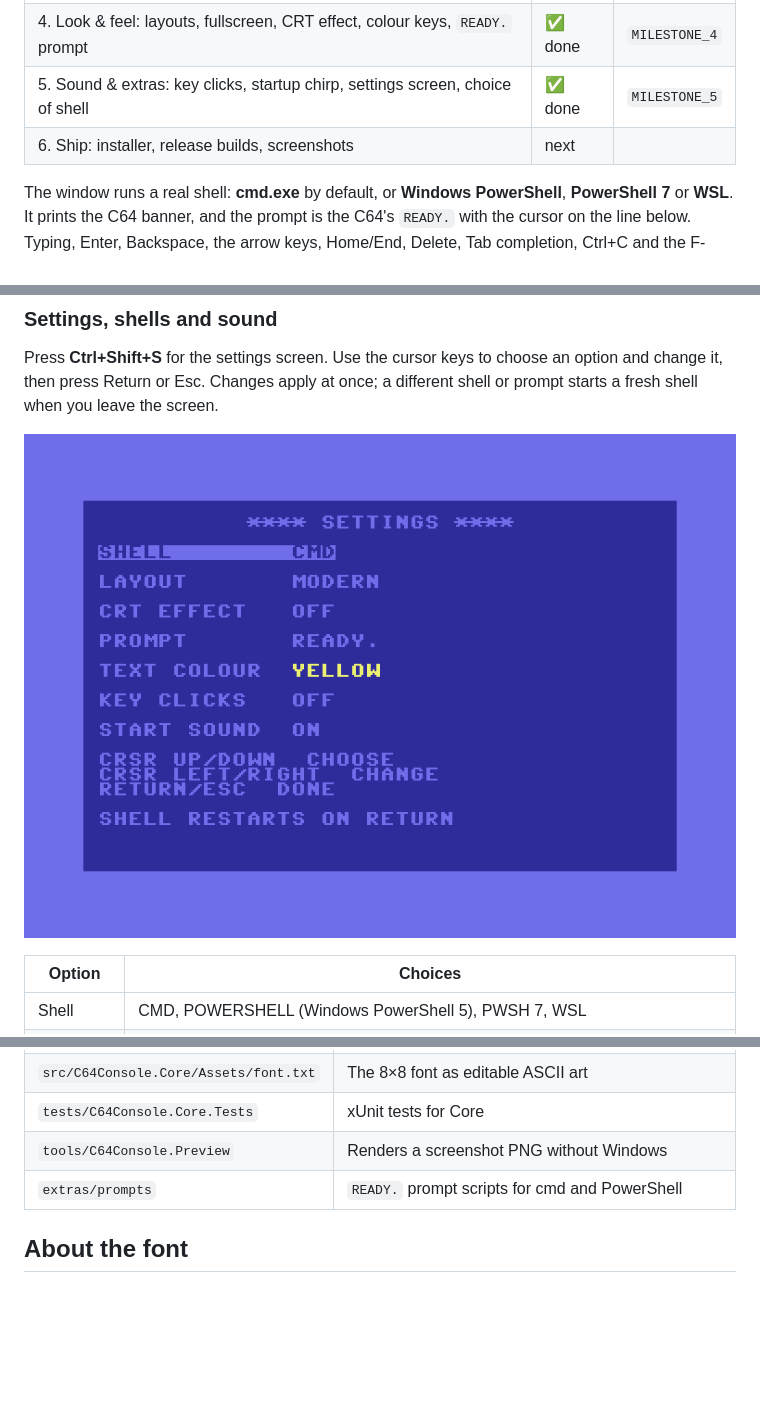
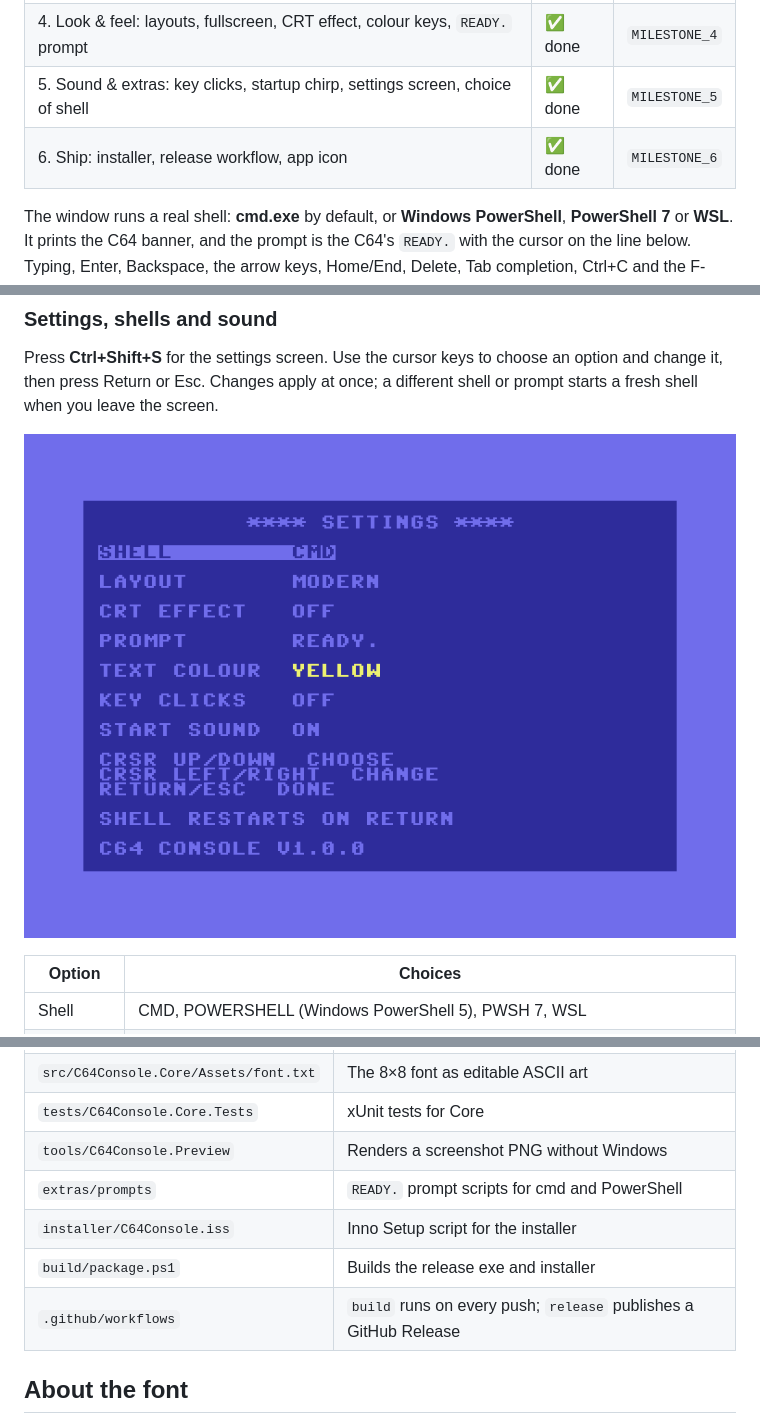
Before and after one commit to AndreuRosellOsuna/commodore64, a Markdown page: README.md, 3 parts joined by grey strips. Rendered like a GitHub page; pictures changed too: docs/settings-screen.png; blank space fills up the shorter version.

```diff
--- a/README.md
+++ b/README.md
@@ -15,7 +15,7 @@ See [PLAN.md](PLAN.md) for the full roadmap.
 | 3. VT completeness: scroll regions, alternate screen, resize, scrollback, copy/paste | ✅ done | `MILESTONE_3` |
 | 4. Look & feel: layouts, fullscreen, CRT effect, colour keys, `READY.` prompt | ✅ done | `MILESTONE_4` |
 | 5. Sound & extras: key clicks, startup chirp, settings screen, choice of shell | ✅ done | `MILESTONE_5` |
-| 6. Ship: installer, release builds, screenshots | next | |
+| 6. Ship: installer, release workflow, app icon | ✅ done | `MILESTONE_6` |
 
 The window runs a real shell: **cmd.exe** by default, or **Windows PowerShell**, **PowerShell 7** or **WSL**. It prints the C64 banner, and the prompt is the C64's `READY.` with the cursor on the line below. Typing, Enter, Backspace, the arrow keys, Home/End, Delete, Tab completion, Ctrl+C and the F-keys are all passed to the shell. Typing `exit` closes the window.
 
@@ -125,6 +152,9 @@ dotnet run --project tools/C64Console.Preview -- docs/crt-screen.png 3 40 --crt
 | `tests/C64Console.Core.Tests` | xUnit tests for Core |
 | `tools/C64Console.Preview` | Renders a screenshot PNG without Windows |
 | `extras/prompts` | `READY.` prompt scripts for cmd and PowerShell |
+| `installer/C64Console.iss` | Inno Setup script for the installer |
+| `build/package.ps1` | Builds the release exe and installer |
+| `.github/workflows` | `build` runs on every push; `release` publishes a GitHub Release |
 
 ## About the font
 
```
Also changed, not shown: other parts of README.md (+31 -4 lines), CHANGELOG.md (added, +12 -0 lines), PLAN.md (+1 -1 lines), 15 other files.
